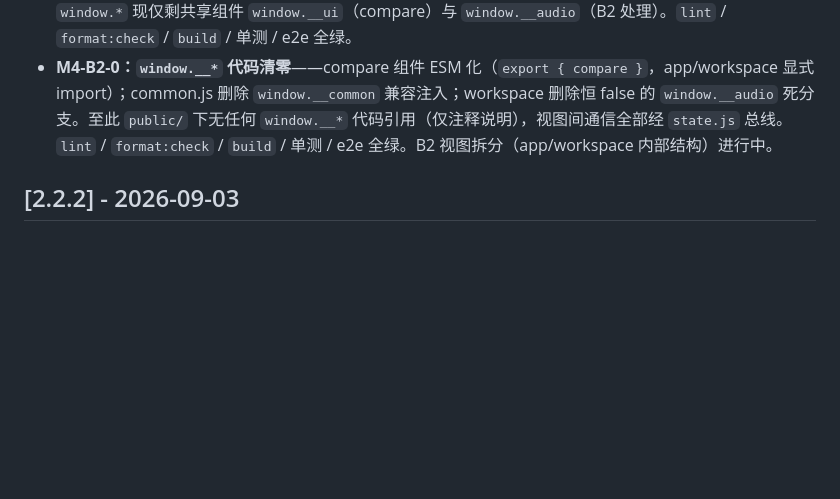
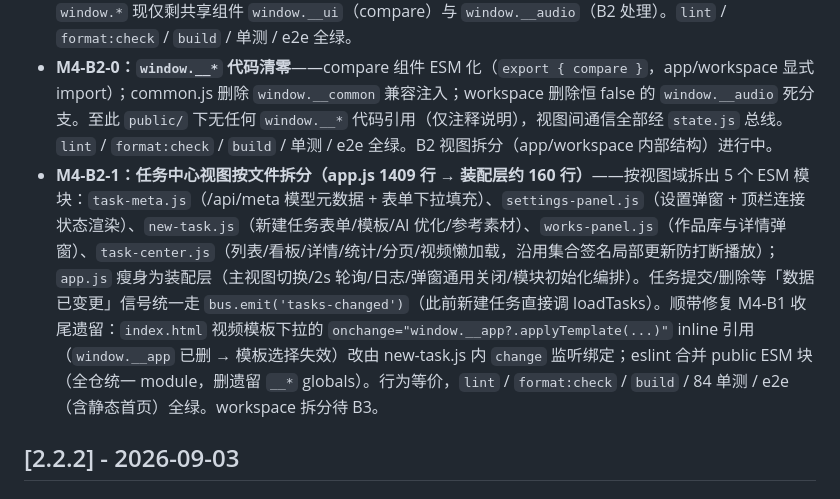
Before and after one commit to AlanNiew/agnes-video-console, a Markdown page: CHANGELOG.md, the part around the change. GitHub-like rendering; blank space fills up the shorter version.

Commit message:
docs: 标记 M4-B2-1 交付（任务中心按文件拆）并同步 CHANGELOG/AGENTS/蓝图

```diff
--- a/CHANGELOG.md
+++ b/CHANGELOG.md
@@ -14,6 +14,7 @@
 - **M4-B1-4：app↔workspace 互调清零**——app 轮询喂工作台进度 `window.__ws?.refreshTasks?.()` → `bus.emit('ws-task-progress')`；切创作工作台视图 `window.__ws?.refresh?.()` → `bus.emit('workspace-shown')`（10s 节流留在 app 轮询）；workspace 批量提交读提交间隔改为直接 `GET /api/settings`。`window.__app/__ws` 已无跨视图消费者（仅剩各自模块导出赋值，B4 统一删除）。`lint` / `format:check` / `build` / 单测 / e2e 全绿。
 - **M4-B1 收尾：移除 `window.__app`/`window.__ws` 导出**——视图互调已全部事件化/直接取数，两处模块导出已无消费者，予以删除（`applyTemplate`/`loadTasks`/`refresh`/`refreshTasks` 仍在各自作用域内部使用）。`window.*` 现仅剩共享组件 `window.__ui`（compare）与 `window.__audio`（B2 处理）。`lint` / `format:check` / `build` / 单测 / e2e 全绿。
 - **M4-B2-0：`window.__*` 代码清零**——compare 组件 ESM 化（`export { compare }`，app/workspace 显式 import）；common.js 删除 `window.__common` 兼容注入；workspace 删除恒 false 的 `window.__audio` 死分支。至此 `public/` 下无任何 `window.__*` 代码引用（仅注释说明），视图间通信全部经 `state.js` 总线。`lint` / `format:check` / `build` / 单测 / e2e 全绿。B2 视图拆分（app/workspace 内部结构）进行中。
+- **M4-B2-1：任务中心视图按文件拆分（app.js 1409 行 → 装配层约 160 行）**——按视图域拆出 5 个 ESM 模块：`task-meta.js`（/api/meta 模型元数据 + 表单下拉填充）、`settings-panel.js`（设置弹窗 + 顶栏连接状态渲染）、`new-task.js`（新建任务表单/模板/AI 优化/参考素材）、`works-panel.js`（作品库与详情弹窗）、`task-center.js`（列表/看板/详情/统计/分页/视频懒加载，沿用集合签名局部更新防打断播放）；`app.js` 瘦身为装配层（主视图切换/2s 轮询/日志/弹窗通用关闭/模块初始化编排）。任务提交/删除等「数据已变更」信号统一走 `bus.emit('tasks-changed')`（此前新建任务直接调 loadTasks）。顺带修复 M4-B1 收尾遗留：`index.html` 视频模板下拉的 `onchange="window.__app?.applyTemplate(...)"` inline 引用（`window.__app` 已删 → 模板选择失效）改由 new-task.js 内 `change` 监听绑定；eslint 合并 public ESM 块（全仓统一 module，删遗留 `__*` globals）。行为等价，`lint` / `format:check` / `build` / 84 单测 / e2e（含静态首页）全绿。workspace 拆分待 B3。
 
 ## [2.2.2] - 2026-09-03
 
```
Also changed, not shown: AGENTS.md (+5 -4 lines), docs/FRONTEND_REFACTOR_PLAN.md (+8 -8 lines).
